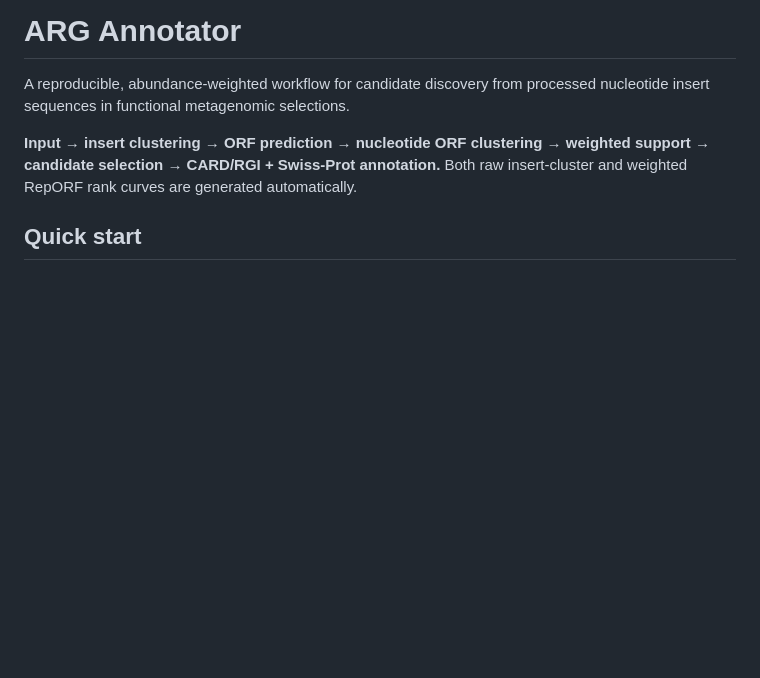
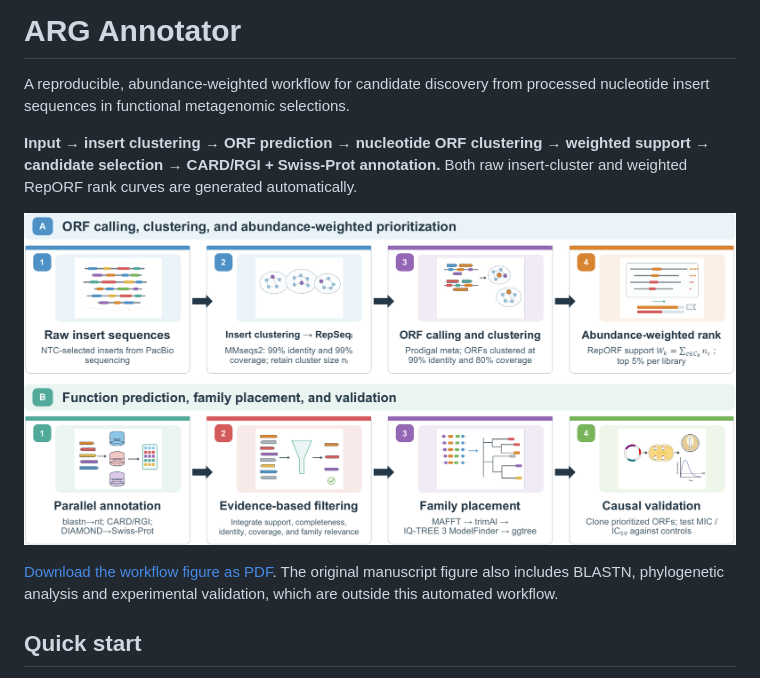
Before and after one commit to croftsmicrolab/arg-annotator, a Markdown page: README.md, the part around the change. Drawn GitHub-style; pictures changed too: docs/assets/manuscript_pipeline.png (added); blank space fills up the shorter version.

Commit message:
Restore manuscript workflow figure in README

```diff
--- a/README.md
+++ b/README.md
@@ -6,6 +6,12 @@ processed nucleotide insert sequences in functional metagenomic selections.
 **Input → insert clustering → ORF prediction → nucleotide ORF clustering →
 weighted support → candidate selection → CARD/RGI + Swiss-Prot annotation.**
 Both raw insert-cluster and weighted RepORF rank curves are generated automatically.
+
+![Manuscript workflow](docs/assets/manuscript_pipeline.png)
+
+[Download the workflow figure as PDF](docs/assets/manuscript_pipeline.pdf).
+The original manuscript figure also includes BLASTN, phylogenetic analysis and
+experimental validation, which are outside this automated workflow.
 
 ## Quick start
 
```
Also changed, not shown: 1 other file.
